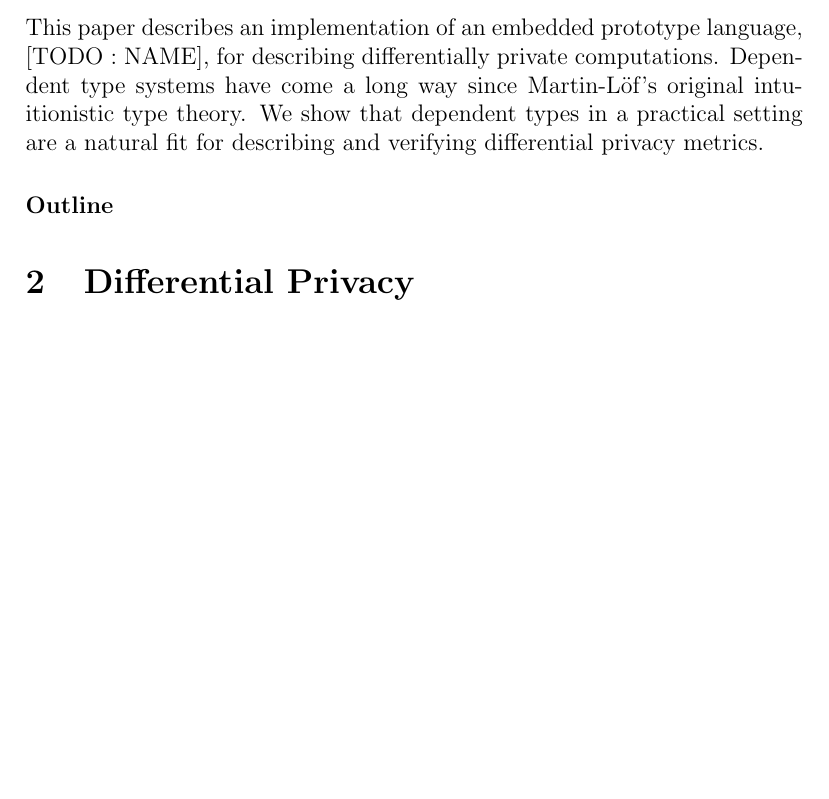
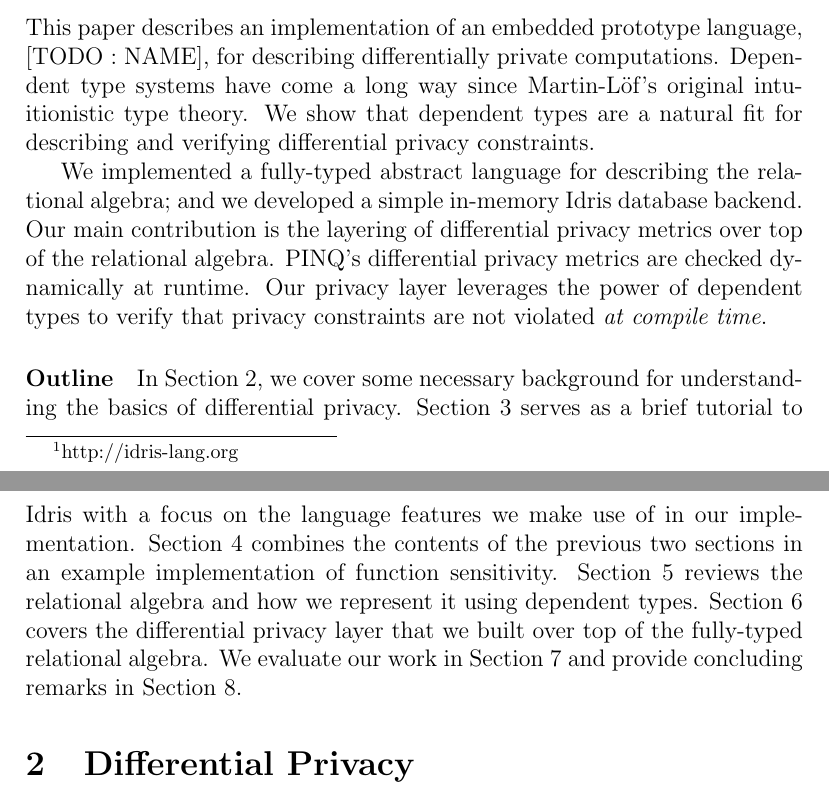
Before and after one commit to cassiebaer/ucph-msc-thesis-dpdt, a LaTeX paper (docs/main.tex): part of page 3 of 19 before the commit and two parts of pages 3 and 4 of 19 after it, the two joined at a grey line, cut so that both start at the same text, the shorter picture padded with empty space. Compiled offline with pdfLaTeX.

Commit message:
Add Contributions and Outline section

```diff
--- a/docs/main.tex
+++ b/docs/main.tex
@@ -93,13 +93,26 @@ Thus, all type-correct programs must respect expected privacy constraints.
 
 This paper describes an implementation of an embedded prototype language, [TODO : NAME], for describing differentially private computations.
 Dependent type systems have come a long way since Martin-L\"of's original intuitionistic type theory.
-We show that dependent types in a practical setting are a natural fit for describing and verifying differential privacy metrics.
+We show that dependent types are a natural fit for describing and verifying differential privacy constraints.
 
-% TODO 1 : write contributions
+We implemented a fully-typed abstract language for describing the relational algebra; and we developed a simple in-memory Idris database backend.
+% TODO 3 : include reference to Power of Pi paper again?
+Our main contribution is the layering of differential privacy metrics over top of the relational algebra.
+PINQ's differential privacy metrics are checked dynamically at runtime.
+Our privacy layer leverages the power of dependent types to verify that privacy constraints are not violated \textit{at compile time}.
+
+% TODO 1 : add more contributions if there are any
 
 \paragraph{Outline}
 
 % TODO 1 : write the outline
+
+In Section~\ref{sec:differential_privacy}, we cover some necessary background for understanding the basics of differential privacy.
+Section~\ref{sec:dependent_types_in_idris} serves as a brief tutorial to Idris with a focus on the language features we make use of in our implementation.
+Section~\ref{sec:function_sensitivity} combines the contents of the previous two sections in an example implementation of function sensitivity.
+Section~\ref{sec:typing_the_relational_algebra} reviews the relational algebra and how we represent it using dependent types.
+Section~\ref{sec:our_implementation} covers the differential privacy layer that we built over top of the fully-typed relational algebra.
+We evaluate our work in Section~\ref{sec:evaluation} and provide concluding remarks in Section~\ref{sec:conclusion}.
 
 \section{Differential Privacy}\label{sec:differential_privacy}
 
```
Also changed, not shown: docs/main.tex (6 more changed lines).
